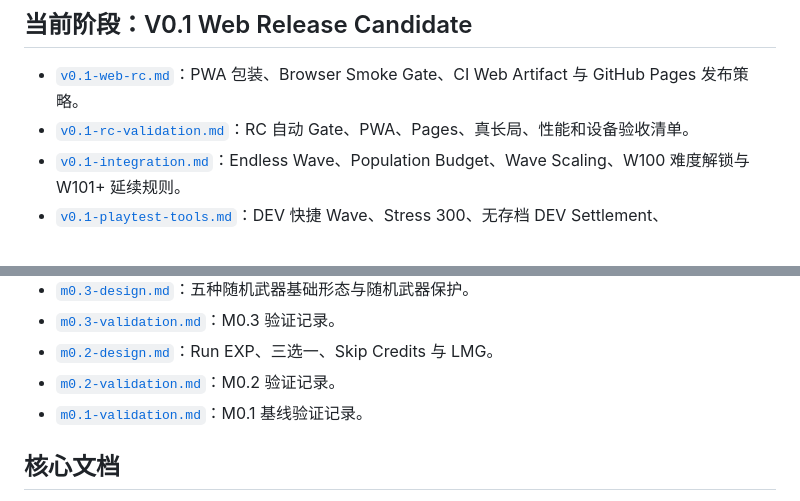
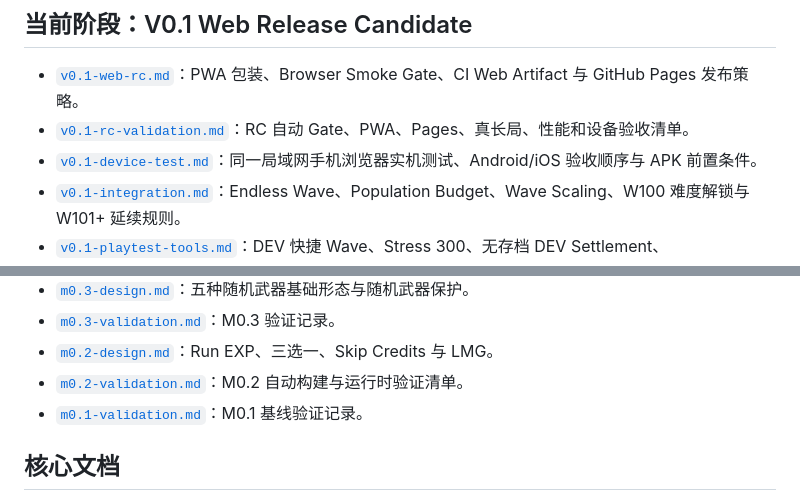
Before and after one commit to 7015725/rogue-defense, a Markdown page: docs/README.md, 2 parts joined by grey strips. GitHub-like rendering.

Commit message:
docs: index real-device testing guide

```diff
--- a/docs/README.md
+++ b/docs/README.md
@@ -4,6 +4,7 @@
 
 - [`v0.1-web-rc.md`](v0.1-web-rc.md)：PWA 包装、Browser Smoke Gate、CI Web Artifact 与 GitHub Pages 发布策略。
 - [`v0.1-rc-validation.md`](v0.1-rc-validation.md)：RC 自动 Gate、PWA、Pages、真长局、性能和设备验收清单。
+- [`v0.1-device-test.md`](v0.1-device-test.md)：同一局域网手机浏览器实机测试、Android/iOS 验收顺序与 APK 前置条件。
 - [`v0.1-integration.md`](v0.1-integration.md)：Endless Wave、Population Budget、Wave Scaling、W100 难度解锁与 W101+ 延续规则。
 - [`v0.1-playtest-tools.md`](v0.1-playtest-tools.md)：DEV 快捷 Wave、Stress 300、无存档 DEV Settlement、HUD/Status/Projectile 性能优化与移动端触控规则。
 - [`v0.1-validation.md`](v0.1-validation.md)：V0.1 Endless/W100、DEV、移动端、长局回归与性能验证清单。
@@ -25,7 +26,7 @@
 - [`m0.3-design.md`](m0.3-design.md)：五种随机武器基础形态与随机武器保护。
 - [`m0.3-validation.md`](m0.3-validation.md)：M0.3 验证记录。
 - [`m0.2-design.md`](m0.2-design.md)：Run EXP、三选一、Skip Credits 与 LMG。
-- [`m0.2-validation.md`](m0.2-validation.md)：M0.2 验证记录。
+- [`m0.2-validation.md`](m0.2-validation.md)：M0.2 自动构建与运行时验证清单。
 - [`m0.1-validation.md`](m0.1-validation.md)：M0.1 基线验证记录。
 
 ## 核心文档
```
